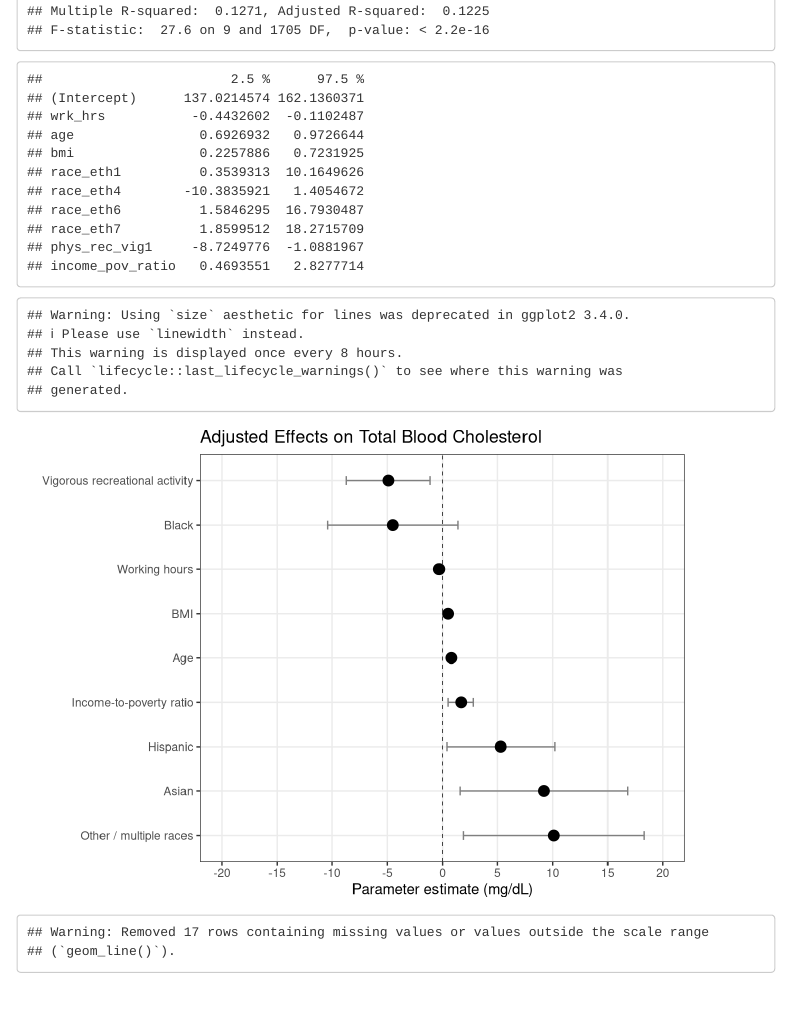
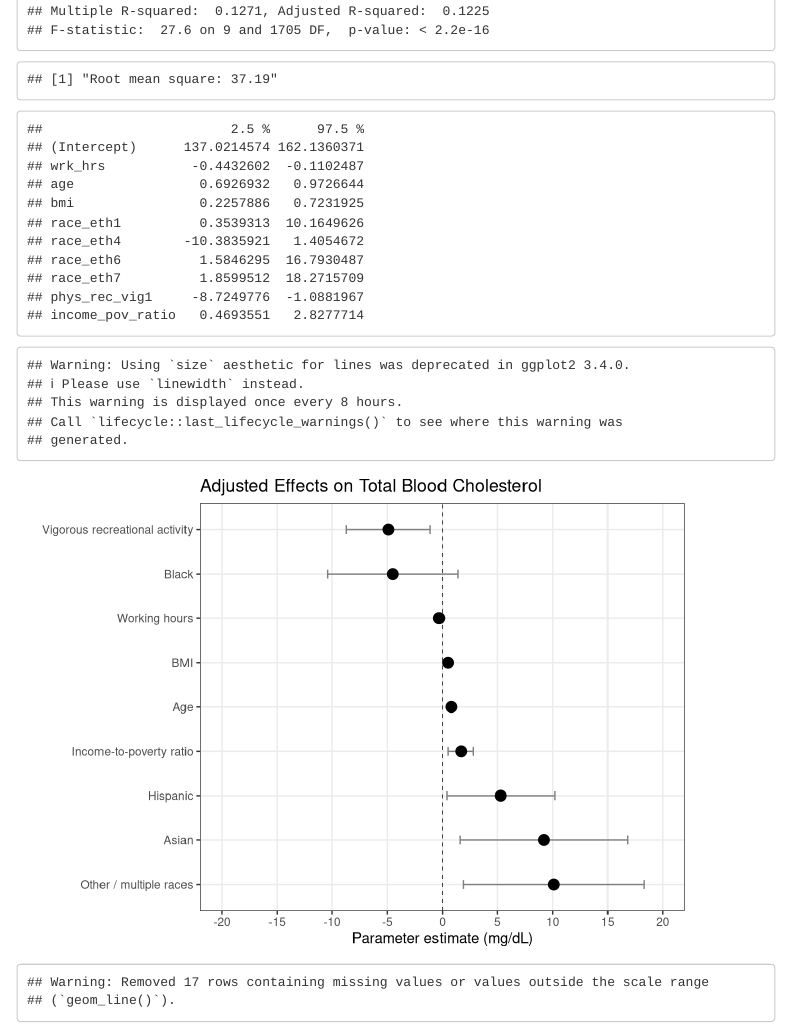
Before and after one commit to hicks017/MPH-Manuscript, an R Markdown document (output/05_table3.Rmd): the page in a window 1100 px wide, from 1190 px down. Rendered offline with R 4.5, knitr and Pandoc, with nearby package versions; menus at the side of the page are left out.

Commit message:
Table 3 adjustment
Modified table 3 to only display variables of interest and relevant statistics

```diff
--- a/output/05_table3.Rmd
+++ b/output/05_table3.Rmd
@@ -56,6 +56,8 @@ ggplot(df_combined, aes(x = wrk_hrs, y = bld_tc)) +
   geom_line(data = new_df, aes(col = 'red')) +
   theme(legend.position = 'none')
 summary(model_fit)
+print(paste0("Root mean square: ",
+             resid(model_fit)**2 %>% mean() %>% sqrt() %>% round(digits = 2)))
 confint.lm(model_fit)
 
 # Parameter estimate plot
```
Also changed, not shown: output/05_table3.html, 1 other file.
